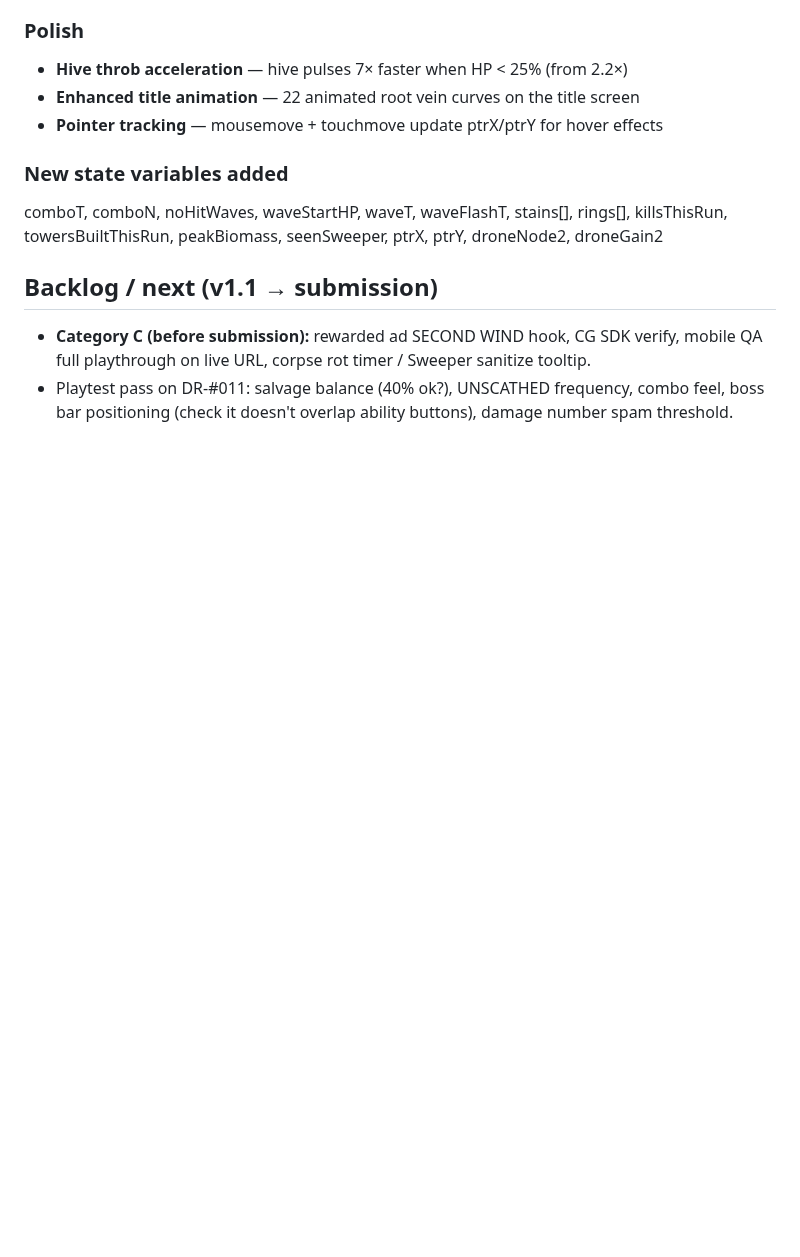
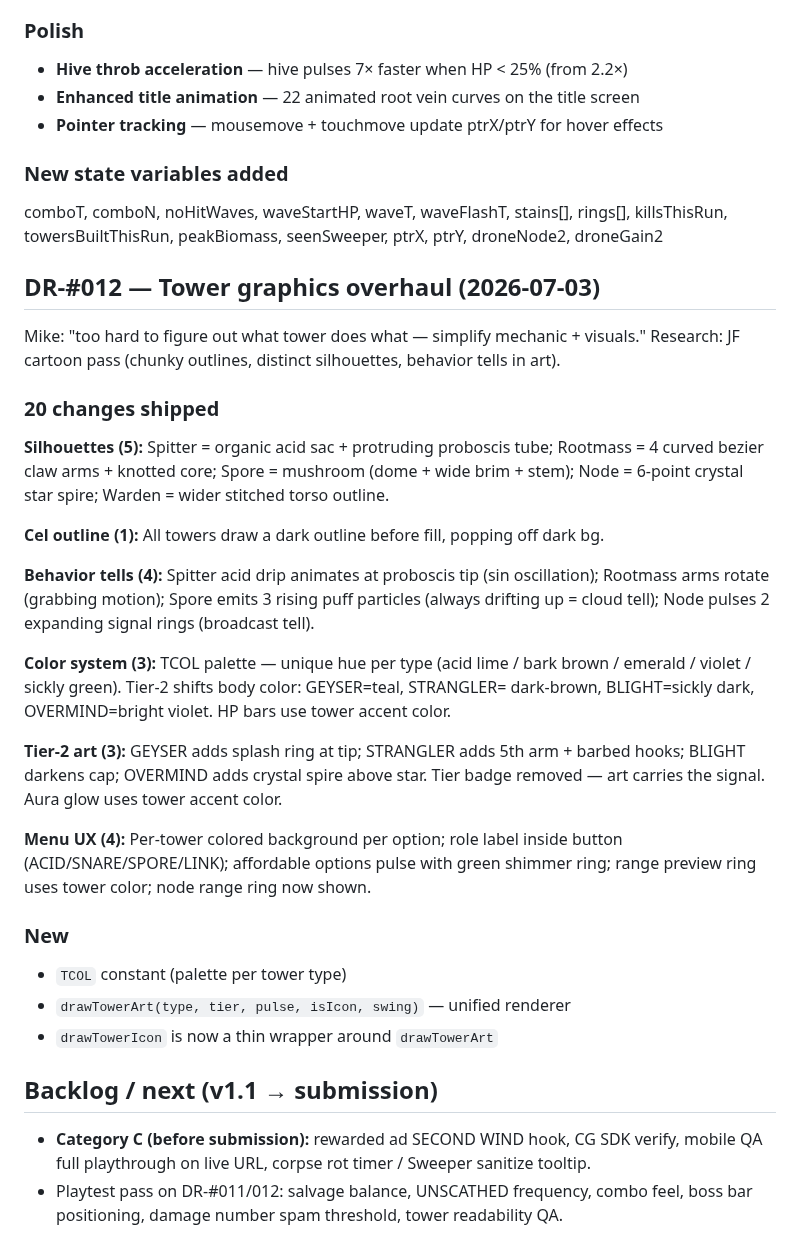
Before and after one commit to michaelnocito/play-area, a Markdown page: deadroot/DEADROOT_DEV_NOTES.md, the part around the change. GitHub-like rendering; blank space fills up the shorter version.

Commit message:
DR-#012 timestamp — dev notes updated

```diff
--- a/deadroot/DEADROOT_DEV_NOTES.md
+++ b/deadroot/DEADROOT_DEV_NOTES.md
@@ -219,8 +219,40 @@ comboT, comboN, noHitWaves, waveStartHP, waveT, waveFlashT, stains[], rings[],
 killsThisRun, towersBuiltThisRun, peakBiomass, seenSweeper, ptrX, ptrY,
 droneNode2, droneGain2
 
+## DR-#012 — Tower graphics overhaul (2026-07-03)
+Mike: "too hard to figure out what tower does what — simplify mechanic + visuals."
+Research: JF cartoon pass (chunky outlines, distinct silhouettes, behavior tells in art).
+
+### 20 changes shipped
+**Silhouettes (5):** Spitter = organic acid sac + protruding proboscis tube; Rootmass =
+4 curved bezier claw arms + knotted core; Spore = mushroom (dome + wide brim + stem);
+Node = 6-point crystal star spire; Warden = wider stitched torso outline.
+
+**Cel outline (1):** All towers draw a dark outline before fill, popping off dark bg.
+
+**Behavior tells (4):** Spitter acid drip animates at proboscis tip (sin oscillation);
+Rootmass arms rotate (grabbing motion); Spore emits 3 rising puff particles (always
+drifting up = cloud tell); Node pulses 2 expanding signal rings (broadcast tell).
+
+**Color system (3):** TCOL palette — unique hue per type (acid lime / bark brown /
+emerald / violet / sickly green). Tier-2 shifts body color: GEYSER=teal, STRANGLER=
+dark-brown, BLIGHT=sickly dark, OVERMIND=bright violet. HP bars use tower accent color.
+
+**Tier-2 art (3):** GEYSER adds splash ring at tip; STRANGLER adds 5th arm + barbed
+hooks; BLIGHT darkens cap; OVERMIND adds crystal spire above star. Tier badge removed —
+art carries the signal. Aura glow uses tower accent color.
+
+**Menu UX (4):** Per-tower colored background per option; role label inside button
+(ACID/SNARE/SPORE/LINK); affordable options pulse with green shimmer ring; range preview
+ring uses tower color; node range ring now shown.
+
+### New
+- `TCOL` constant (palette per tower type)
+- `drawTowerArt(type, tier, pulse, isIcon, swing)` — unified renderer
+- `drawTowerIcon` is now a thin wrapper around `drawTowerArt`
+
 ## Backlog / next (v1.1 → submission)
 - **Category C (before submission):** rewarded ad SECOND WIND hook, CG SDK verify,
   mobile QA full playthrough on live URL, corpse rot timer / Sweeper sanitize tooltip.
-- Playtest pass on DR-#011: salvage balance (40% ok?), UNSCATHED frequency, combo feel,
-  boss bar positioning (check it doesn't overlap ability buttons), damage number spam threshold.
+- Playtest pass on DR-#011/012: salvage balance, UNSCATHED frequency, combo feel,
+  boss bar positioning, damage number spam threshold, tower readability QA.
```
